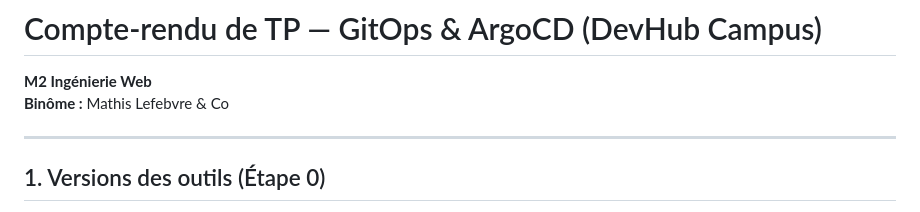
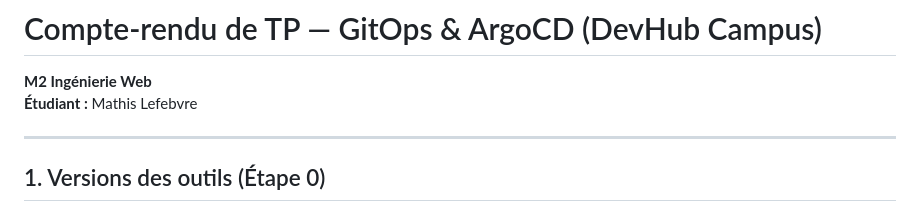
Before and after one commit to Mathis-Lefebvre/tp-argocd, a Markdown page: RAPPORT.md, the part around the change. GitHub-like rendering.

Commit message:
update report author to single student

```diff
--- a/RAPPORT.md
+++ b/RAPPORT.md
@@ -1,6 +1,6 @@
 # Compte-rendu de TP — GitOps & ArgoCD (DevHub Campus)
 **M2 Ingénierie Web**
-**Binôme :** Mathis Lefebvre & Co
+**Étudiant :** Mathis Lefebvre
 
 ---
 
```
